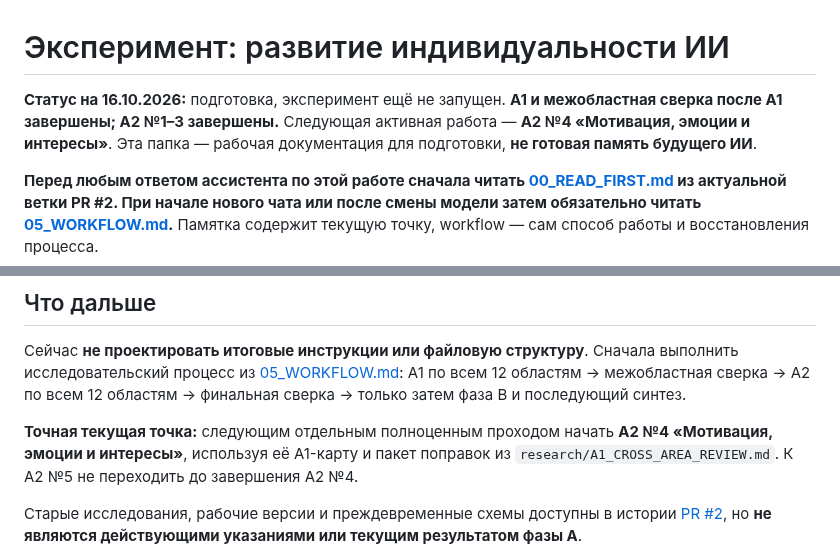
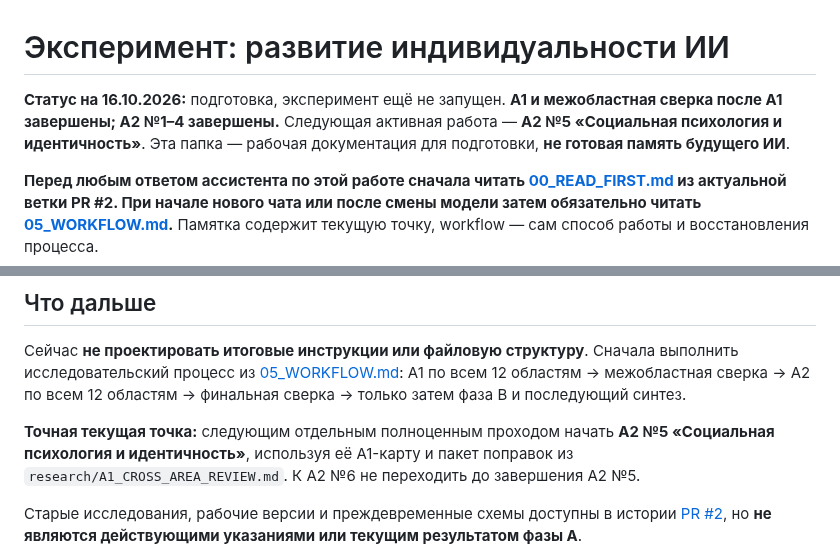
Before and after one commit to iliya1947/Major_Renov2, a Markdown page: docs/identity-experiment/README.md, 2 parts joined by grey strips. GitHub-like rendering.

Commit message:
Advance README to A2 area 5

```diff
--- a/docs/identity-experiment/README.md
+++ b/docs/identity-experiment/README.md
@@ -1,6 +1,6 @@
 # Эксперимент: развитие индивидуальности ИИ
 
-**Статус на 16.10.2026:** подготовка, эксперимент ещё не запущен. **A1 и межобластная сверка после A1 завершены; A2 №1–3 завершены.** Следующая активная работа — **A2 №4 «Мотивация, эмоции и интересы»**. Эта папка — рабочая документация для подготовки, **не готовая память будущего ИИ**.
+**Статус на 16.10.2026:** подготовка, эксперимент ещё не запущен. **A1 и межобластная сверка после A1 завершены; A2 №1–4 завершены.** Следующая активная работа — **A2 №5 «Социальная психология и идентичность»**. Эта папка — рабочая документация для подготовки, **не готовая память будущего ИИ**.
 
 **Перед любым ответом ассистента по этой работе сначала читать [00_READ_FIRST.md](00_READ_FIRST.md) из актуальной ветки PR #2. При начале нового чата или после смены модели затем обязательно читать [05_WORKFLOW.md](05_WORKFLOW.md).** Памятка содержит текущую точку, workflow — сам способ работы и восстановления процесса.
 
@@ -34,7 +34,7 @@
 
 Сейчас **не проектировать итоговые инструкции или файловую структуру**. Сначала выполнить исследовательский процесс из [05_WORKFLOW.md](05_WORKFLOW.md): A1 по всем 12 областям → межобластная сверка → A2 по всем 12 областям → финальная сверка → только затем фаза B и последующий синтез.
 
-**Точная текущая точка:** следующим отдельным полноценным проходом начать **A2 №4 «Мотивация, эмоции и интересы»**, используя её A1-карту и пакет поправок из `research/A1_CROSS_AREA_REVIEW.md`. К A2 №5 не переходить до завершения A2 №4.
+**Точная текущая точка:** следующим отдельным полноценным проходом начать **A2 №5 «Социальная психология и идентичность»**, используя её A1-карту и пакет поправок из `research/A1_CROSS_AREA_REVIEW.md`. К A2 №6 не переходить до завершения A2 №5.
 
 Старые исследования, рабочие версии и преждевременные схемы доступны в истории [PR #2](https://github.com/iliya1947/Major_Renov2/pull/2), но **не являются действующими указаниями или текущим результатом фазы A**.
 
```
